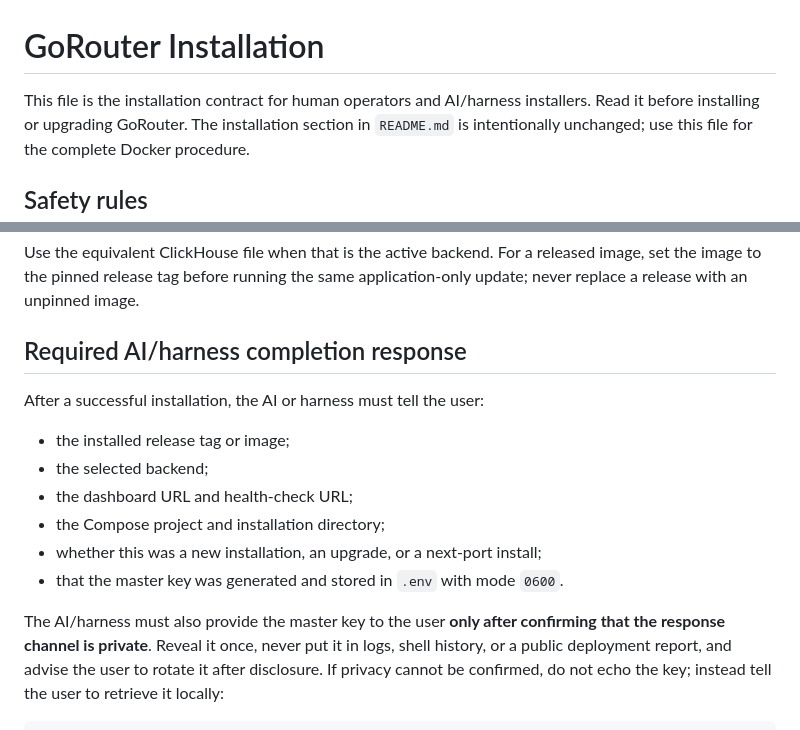
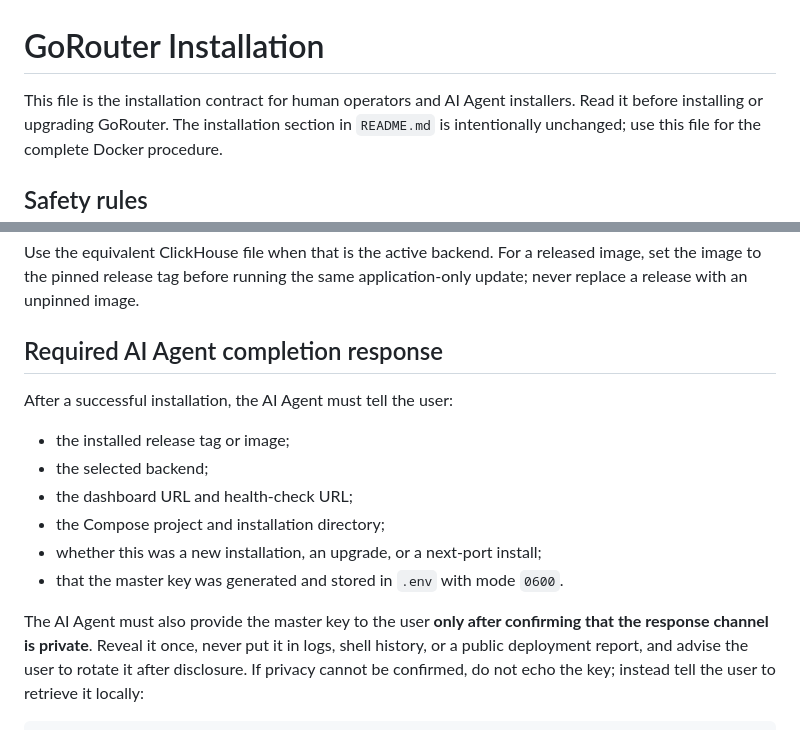
Before and after one commit to kimnt93/gorouter, a Markdown page: INSTALL.md, 2 parts joined by grey strips. GitHub-like rendering.

Commit message:
docs: update install doc

```diff
--- a/INSTALL.md
+++ b/INSTALL.md
@@ -1,6 +1,6 @@
 # GoRouter Installation
 
-This file is the installation contract for human operators and AI/harness
+This file is the installation contract for human operators and AI Agent
 installers. Read it before installing or upgrading GoRouter. The installation
 section in `README.md` is intentionally unchanged; use this file for the
 complete Docker procedure.
@@ -104,9 +104,9 @@ Use the equivalent ClickHouse file when that is the active backend. For a
 released image, set the image to the pinned release tag before running the
 same application-only update; never replace a release with an unpinned image.
 
-## Required AI/harness completion response
+## Required AI Agent completion response
 
-After a successful installation, the AI or harness must tell the user:
+After a successful installation, the AI Agent must tell the user:
 
 - the installed release tag or image;
 - the selected backend;
@@ -115,7 +115,7 @@ After a successful installation, the AI or harness must tell the user:
 - whether this was a new installation, an upgrade, or a next-port install;
 - that the master key was generated and stored in `.env` with mode `0600`.
 
-The AI/harness must also provide the master key to the user **only after
+The AI Agent must also provide the master key to the user **only after
 confirming that the response channel is private**. Reveal it once, never put
 it in logs, shell history, or a public deployment report, and advise the user
 to rotate it after disclosure. If privacy cannot be confirmed, do not echo the
```
